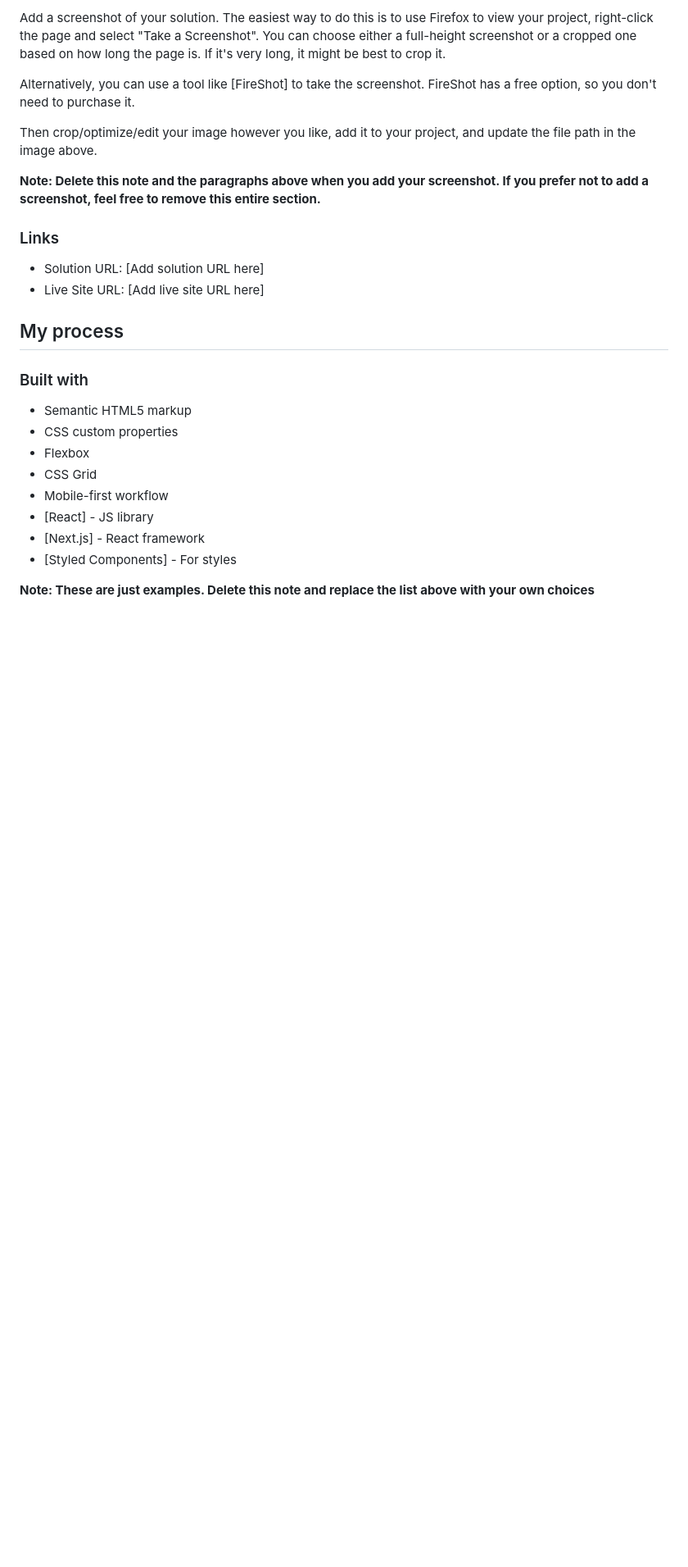
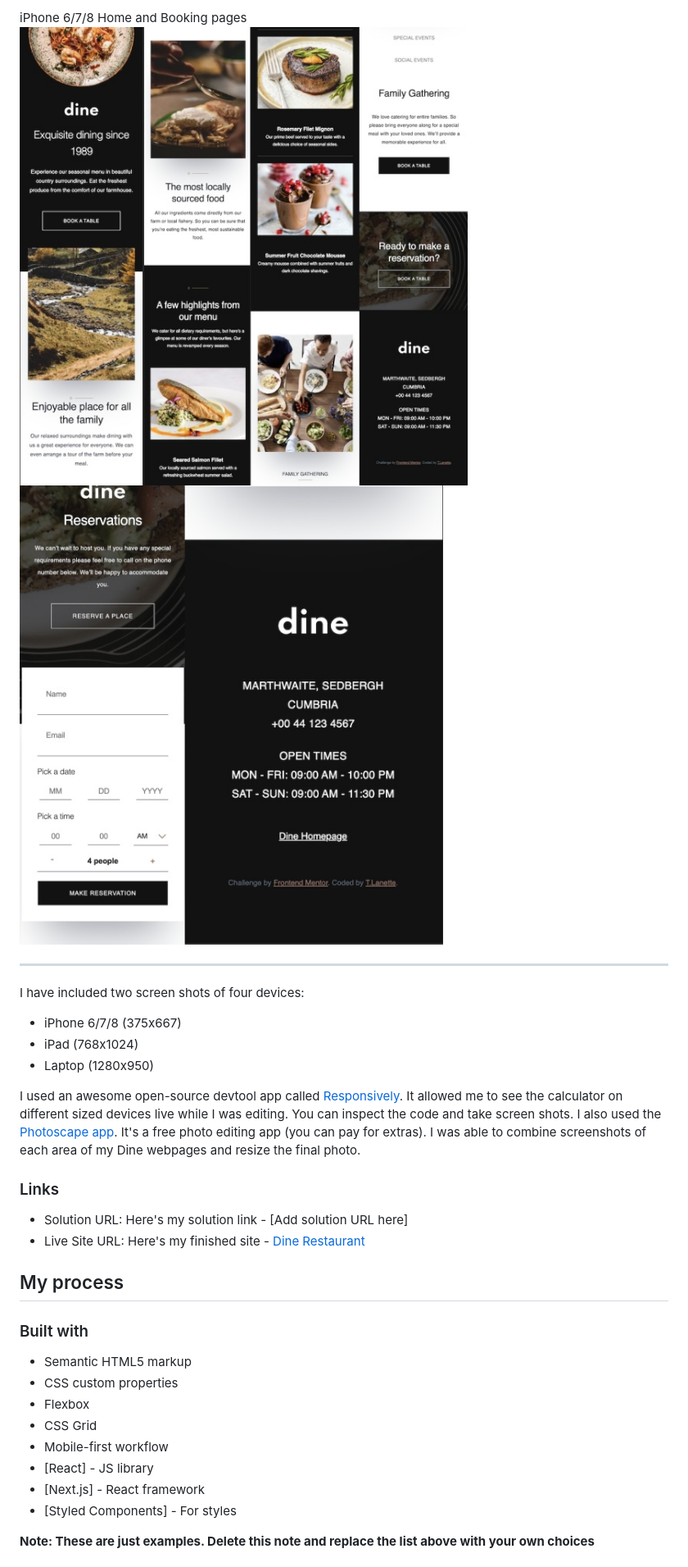
Before and after one commit to tlanettepollard/Dine-Restaurant-Site-TLP, a Markdown page: README.md, the part around the change printed below. Shown: that part at 82% size. GitHub-like rendering; pictures changed too: images/screenshots/DineBookingIPhone678.jpg (added), images/screenshots/DineHomeIPhone678.jpg (added); blank space fills up the shorter version.

Commit message:
Updates: Edited README
Signed-off-by: T. Lanette <TLPollard4516@gmail.com>

```diff
--- a/README.md
+++ b/README.md
@@ -39,16 +44,20 @@ Users should be able to:
 
-Add a screenshot of your solution. The easiest way to do this is to use Firefox to view your project, right-click the page and select "Take a Screenshot". You can choose either a full-height screenshot or a cropped one based on how long the page is. If it's very long, it might be best to crop it.
+iPhone 6/7/8 Home and Booking pages
+![Dine Home Page - iPhone 6/7/8](images/screenshots/DineHomeIPhone678.jpg)
+![Dine Booking Page - iPhone 6/7/8](images/screenshots/DineBookingIPhone678.jpg)
+***
 
-Alternatively, you can use a tool like [FireShot] to take the screenshot. FireShot has a free option, so you don't need to purchase it.
+I have included two screen shots of four devices:
+* iPhone 6/7/8 (375x667)
+* iPad (768x1024)
+* Laptop (1280x950)
 
-Then crop/optimize/edit your image however you like, add it to your project, and update the file path in the image above.
-
-**Note: Delete this note and the paragraphs above when you add your screenshot. If you prefer not to add a screenshot, feel free to remove this entire section.**
+I used an awesome open-source devtool app called [Responsively](https://opencollective.com/responsively). It allowed me to see the calculator on different sized devices live while I was editing. You can inspect the code and take screen shots.  I also used the [Photoscape app](http://www.photoscape.org/ps/main/index.php). It's a free photo editing app (you can pay for extras). I was able to combine screenshots of each area of my Dine webpages and resize the final photo.
 
 ### Links
 
-- Solution URL: [Add solution URL here]
-- Live Site URL: [Add live site URL here]
+- Solution URL: Here's my solution link - [Add solution URL here]
+- Live Site URL: Here's my finished site - [Dine Restaurant](https://dine-restaurant-site-tlp.vercel.app/)
 
 ## My process
 
```
Also changed, not shown: other parts of README.md (+11 -6 lines), design/notes.md (renamed from notes.md, +2 -0 lines), design/codenotes.md (renamed from codenotes.md), images/screenshots/DineBookingDesktop.jpg (added), images/screenshots/DineBookingIPad.jpg (added), images/screenshots/DineHomeDesktop.jpg (added), images/screenshots/DineHomeIPad.jpg (added), 5 other files.
